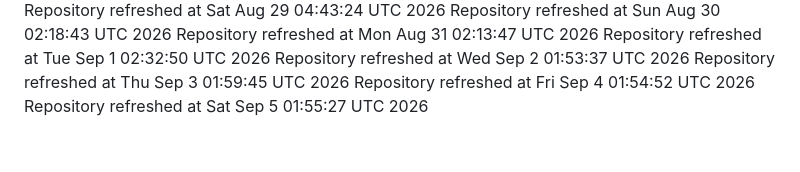
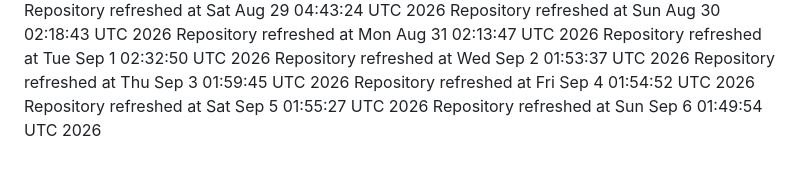
Before and after one commit to catan5/cheery-fudge-2b1f62, a Markdown page: REFRESH_LOG.md, the part around the change. Rendered like a GitHub page.

Commit message:
chore: automated refresh

```diff
--- a/REFRESH_LOG.md
+++ b/REFRESH_LOG.md
@@ -62,3 +62,4 @@ Repository refreshed at Wed Sep  2 01:53:37 UTC 2026
 Repository refreshed at Thu Sep  3 01:59:45 UTC 2026
 Repository refreshed at Fri Sep  4 01:54:52 UTC 2026
 Repository refreshed at Sat Sep  5 01:55:27 UTC 2026
+Repository refreshed at Sun Sep  6 01:49:54 UTC 2026
```
